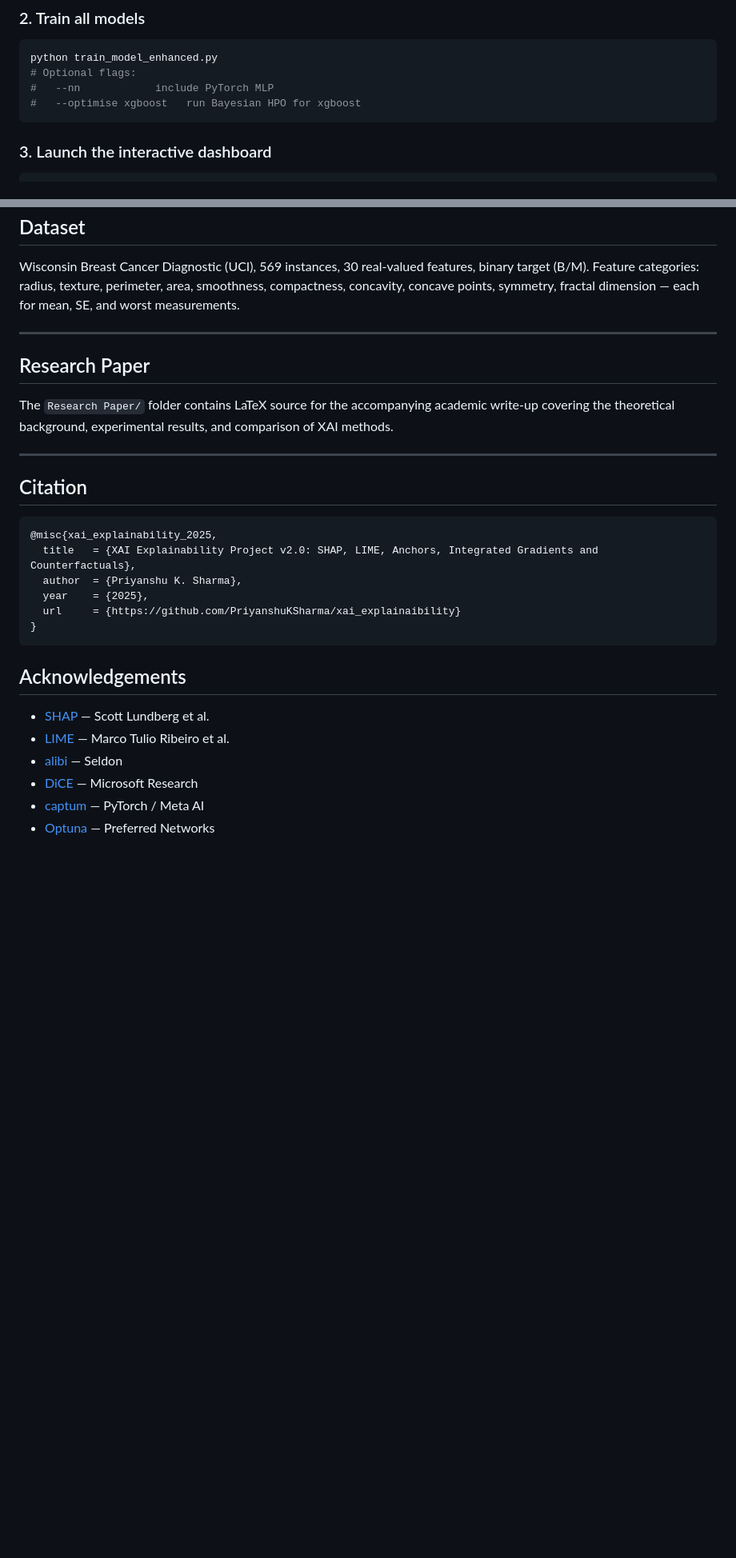
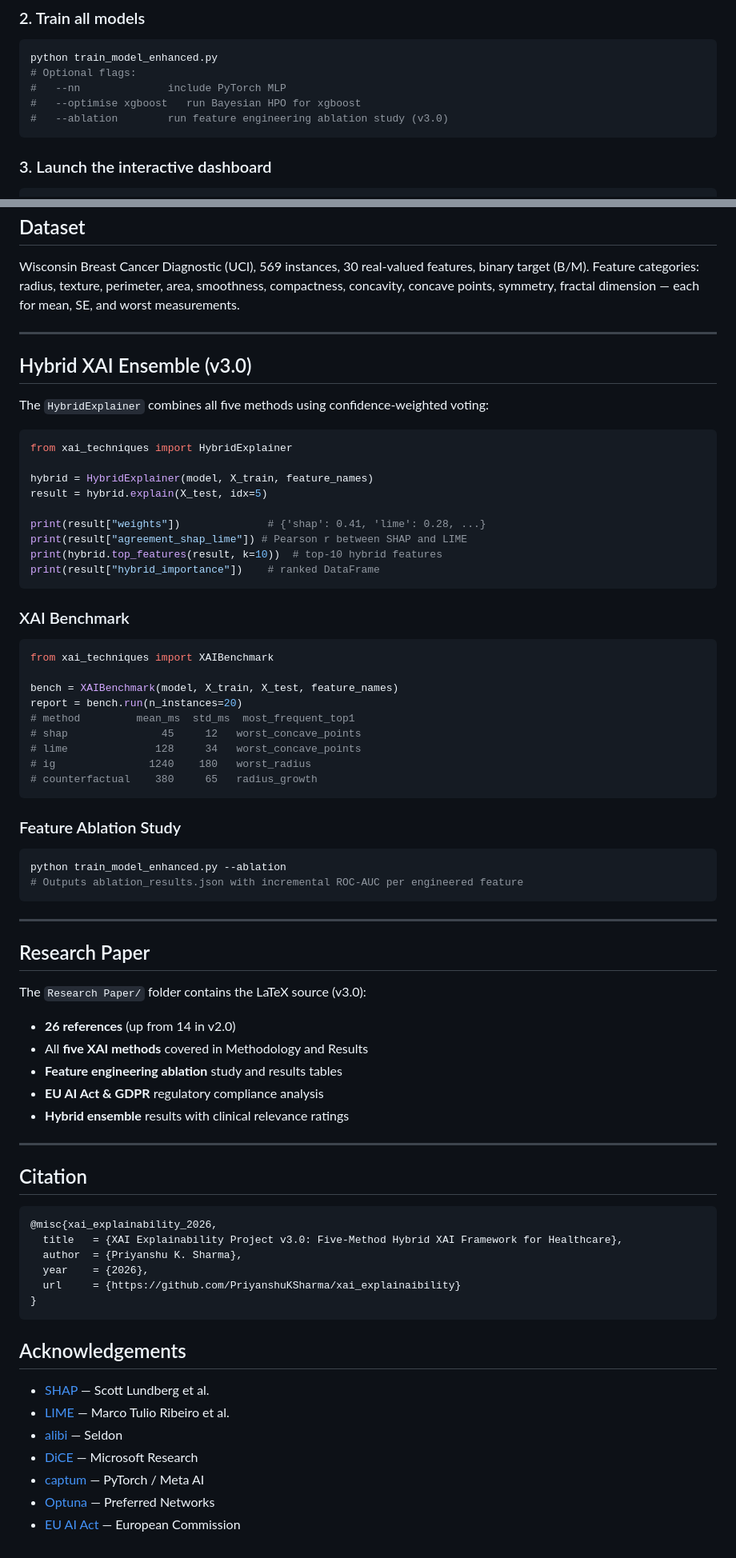
Before and after one commit to PriyanshuKSharma/xai_explainaibility, a Markdown page: README.md, 2 parts joined by grey strips. Shown at 80% size. Drawn GitHub-style; blank space fills up the shorter version.

````diff
--- a/README.md
+++ b/README.md
@@ -96,8 +104,9 @@ pip install -r requirements.txt
 ```bash
 python train_model_enhanced.py
 # Optional flags:
-#   --nn            include PyTorch MLP
+#   --nn              include PyTorch MLP
 #   --optimise xgboost   run Bayesian HPO for xgboost
+#   --ablation        run feature engineering ablation study (v3.0)
 ```
 
 ### 3. Launch the interactive dashboard
@@ -296,19 +305,63 @@ Wisconsin Breast Cancer Diagnostic (UCI), 569 instances, 30 real-valued features
 
 ---
 
+## Hybrid XAI Ensemble (v3.0)
+
+The `HybridExplainer` combines all five methods using confidence-weighted voting:
+
+```python
+from xai_techniques import HybridExplainer
+
+hybrid = HybridExplainer(model, X_train, feature_names)
+result = hybrid.explain(X_test, idx=5)
+
+print(result["weights"])              # {'shap': 0.41, 'lime': 0.28, ...}
+print(result["agreement_shap_lime"]) # Pearson r between SHAP and LIME
+print(hybrid.top_features(result, k=10))  # top-10 hybrid features
+print(result["hybrid_importance"])    # ranked DataFrame
+```
+
+### XAI Benchmark
+
+```python
+from xai_techniques import XAIBenchmark
+
+bench = XAIBenchmark(model, X_train, X_test, feature_names)
+report = bench.run(n_instances=20)
+# method         mean_ms  std_ms  most_frequent_top1
+# shap               45     12   worst_concave_points
+# lime              128     34   worst_concave_points
+# ig               1240    180   worst_radius
+# counterfactual    380     65   radius_growth
+```
+
+### Feature Ablation Study
+
+```bash
+python train_model_enhanced.py --ablation
+# Outputs ablation_results.json with incremental ROC-AUC per engineered feature
+```
+
+---
+
 ## Research Paper
 
-The `Research Paper/` folder contains LaTeX source for the accompanying academic write-up covering the theoretical background, experimental results, and comparison of XAI methods.
+The `Research Paper/` folder contains the LaTeX source (v3.0):
+- **26 references** (up from 14 in v2.0)
+- All **five XAI methods** covered in Methodology and Results
+- **Feature engineering ablation** study and results tables
+- **EU AI Act & GDPR** regulatory compliance analysis
+- **Hybrid ensemble** results with clinical relevance ratings
 
 ---
 
 ## Citation
 
 ```bibtex
-@misc{xai_explainability_2025,
-  title   = {XAI Explainability Project v2.0: SHAP, LIME, Anchors, Integrated Gradients and Counterfactuals},
+@misc{xai_explainability_2026,
+  title   = {XAI Explainability Project v3.0: Five-Method Hybrid XAI Framework for Healthcare},
   author  = {Priyanshu K. Sharma},
-  year    = {2025},
+  year    = {2026},
   url     = {https://github.com/PriyanshuKSharma/xai_explainaibility}
 }
 ```
@@ -321,3 +374,4 @@ The `Research Paper/` folder contains LaTeX source for the accompanying academic
 - [DiCE](https://github.com/interpretml/DiCE) — Microsoft Research
 - [captum](https://captum.ai) — PyTorch / Meta AI
 - [Optuna](https://optuna.org) — Preferred Networks
+- [EU AI Act](https://artificialintelligenceact.eu/) — European Commission
````
Also changed, not shown: other parts of README.md (+27 -19 lines).
